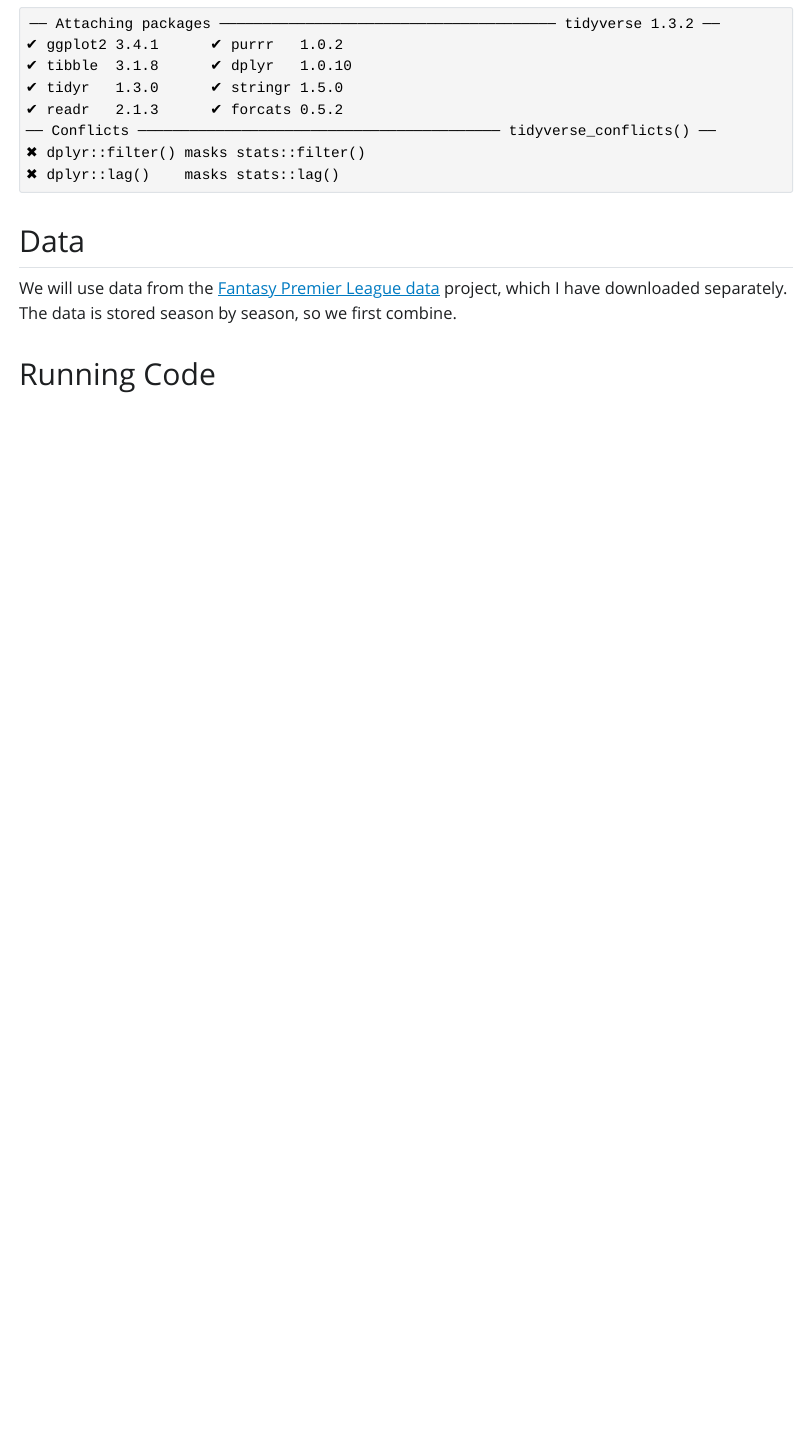
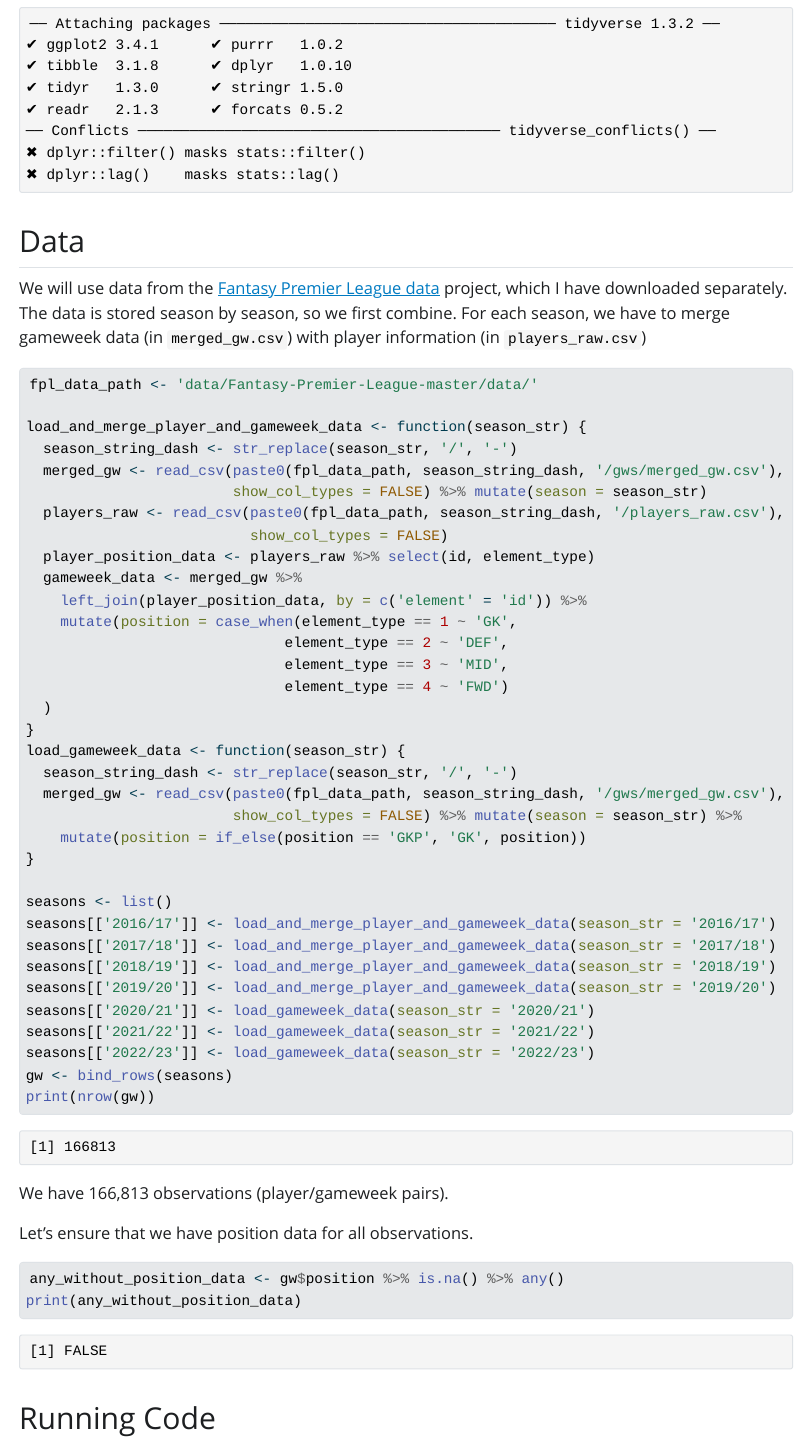
Before and after one commit to jeromematthewcelestine/fpl_home_advantage, a Quarto document (FPL_Home_Advantage.qmd): the page in a window 1100 px wide, from 140 px down. The pictures show the output file FPL_Home_Advantage.html that the author committed with the source, opened offline; Quarto's library style sheets are replaced by a plain one without menus.

Commit message:
Add data section

````diff
--- a/FPL_Home_Advantage.qmd
+++ b/FPL_Home_Advantage.qmd
@@ -7,4 +7,5 @@
 
 ```{r}
 #| echo: false
+
 library(tidyverse)
@@ -12,6 +16,53 @@
 
 ## Data
 
-We will use data from the [Fantasy Premier League data](https://github.com/vaastav/Fantasy-Premier-League) project, which I have downloaded separately. The data is stored season by season, so we first combine.
+We will use data from the [Fantasy Premier League data](https://github.com/vaastav/Fantasy-Premier-League) project, which I have downloaded separately. The data is stored season by season, so we first combine. For each season, we have to merge gameweek data (in `merged_gw.csv`) with player information (in `players_raw.csv`)
 
 ```{r}
+
+fpl_data_path <- 'data/Fantasy-Premier-League-master/data/'
+
+load_and_merge_player_and_gameweek_data <- function(season_str) {
+  season_string_dash <- str_replace(season_str, '/', '-')
+  merged_gw <- read_csv(paste0(fpl_data_path, season_string_dash, '/gws/merged_gw.csv'),
+                        show_col_types = FALSE) %>% mutate(season = season_str)
+  players_raw <- read_csv(paste0(fpl_data_path, season_string_dash, '/players_raw.csv'),
+                          show_col_types = FALSE)
+  player_position_data <- players_raw %>% select(id, element_type)
+  gameweek_data <- merged_gw %>%
+    left_join(player_position_data, by = c('element' = 'id')) %>%
+    mutate(position = case_when(element_type == 1 ~ 'GK',
+                              element_type == 2 ~ 'DEF',
+                              element_type == 3 ~ 'MID',
+                              element_type == 4 ~ 'FWD')
+  )
+}
+load_gameweek_data <- function(season_str) {
+  season_string_dash <- str_replace(season_str, '/', '-')
+  merged_gw <- read_csv(paste0(fpl_data_path, season_string_dash, '/gws/merged_gw.csv'),
+                        show_col_types = FALSE) %>% mutate(season = season_str) %>%
+    mutate(position = if_else(position == 'GKP', 'GK', position))
+}
+
+seasons <- list()
+seasons[['2016/17']] <- load_and_merge_player_and_gameweek_data(season_str = '2016/17')
+seasons[['2017/18']] <- load_and_merge_player_and_gameweek_data(season_str = '2017/18')
+seasons[['2018/19']] <- load_and_merge_player_and_gameweek_data(season_str = '2018/19')
+seasons[['2019/20']] <- load_and_merge_player_and_gameweek_data(season_str = '2019/20')
+seasons[['2020/21']] <- load_gameweek_data(season_str = '2020/21')
+seasons[['2021/22']] <- load_gameweek_data(season_str = '2021/22')
+seasons[['2022/23']] <- load_gameweek_data(season_str = '2022/23')
+gw <- bind_rows(seasons)
+print(nrow(gw))
+```
+We have 166,813 observations (player/gameweek pairs).
+
+Let's ensure we have position data for all observations.
+```{r}
+any_without_position_data <- gw$position %>% is.na() %>% any()
+print(any_without_position_data)
+```
+
+As a check, let's plot the number of observations per season.
+
+```{r}
@@ -17,0 +84 @@
+```{r}
@@ -18,3 +101,5 @@
+```{r}
+
 
 ```
 
````
Also changed, not shown: FPL_Home_Advantage.html, FPL_Home_Advantage.qmd (34 more changed lines).
